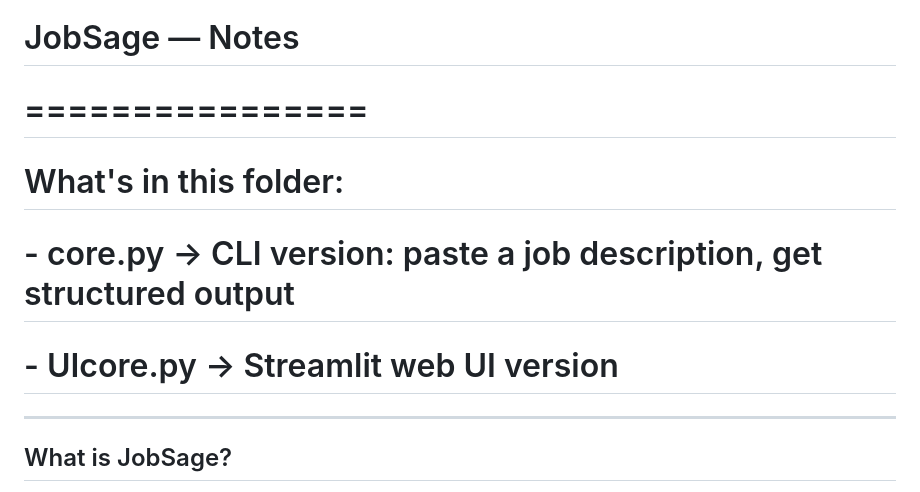
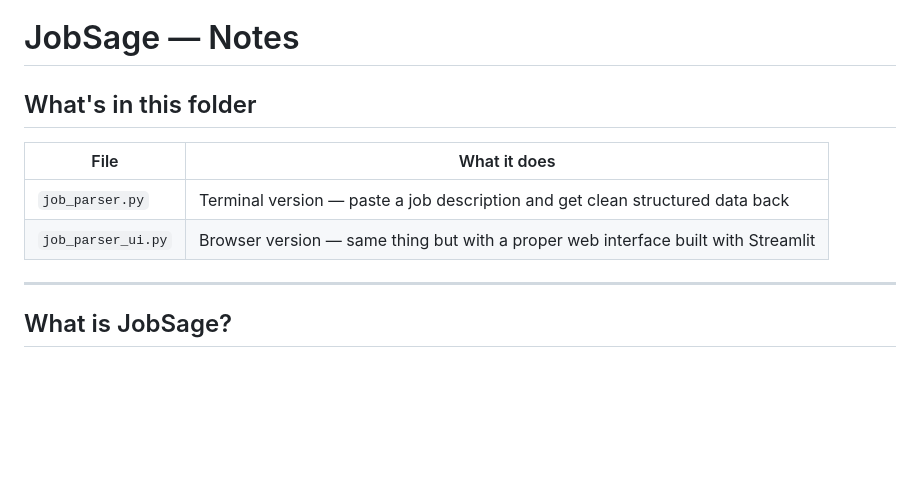
Before and after one commit to vishalsehgalvs/Artificial_Intelligence, a Markdown page: 03_Tools_Agents_and_APIs/JobSage/notes.md, the part around the change. GitHub-like rendering; blank space fills up the shorter version.

Commit message:
updated notes

```diff
--- a/03_Tools_Agents_and_APIs/JobSage/notes.md
+++ b/03_Tools_Agents_and_APIs/JobSage/notes.md
@@ -1,12 +1,11 @@
 # JobSage — Notes
 
-# ================
+## What's in this folder
 
-# What's in this folder:
-
-# - core.py → CLI version: paste a job description, get structured output
-
-# - UIcore.py → Streamlit web UI version
+| File               | What it does                                                                      |
+| ------------------ | --------------------------------------------------------------------------------- |
+| `job_parser.py`    | Terminal version — paste a job description and get clean structured data back     |
+| `job_parser_ui.py` | Browser version — same thing but with a proper web interface built with Streamlit |
 
 ---
 
```
